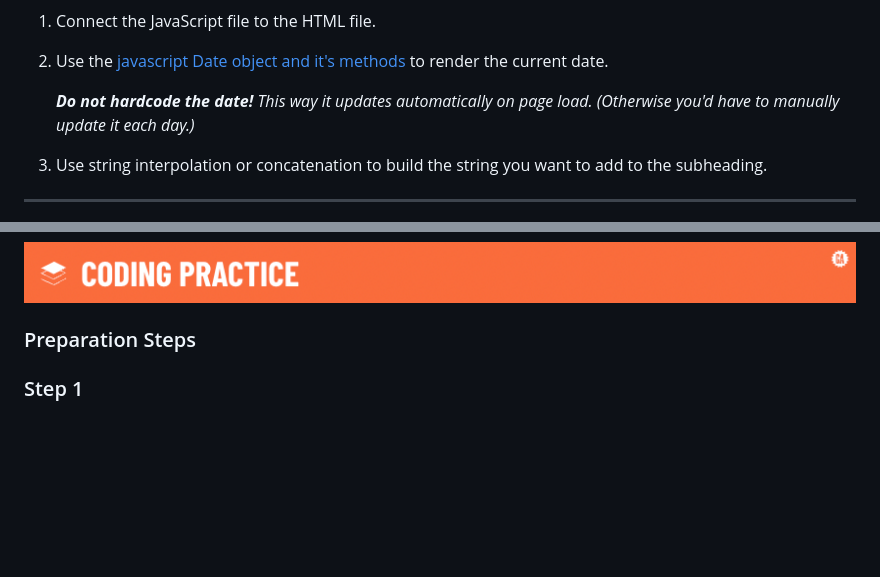
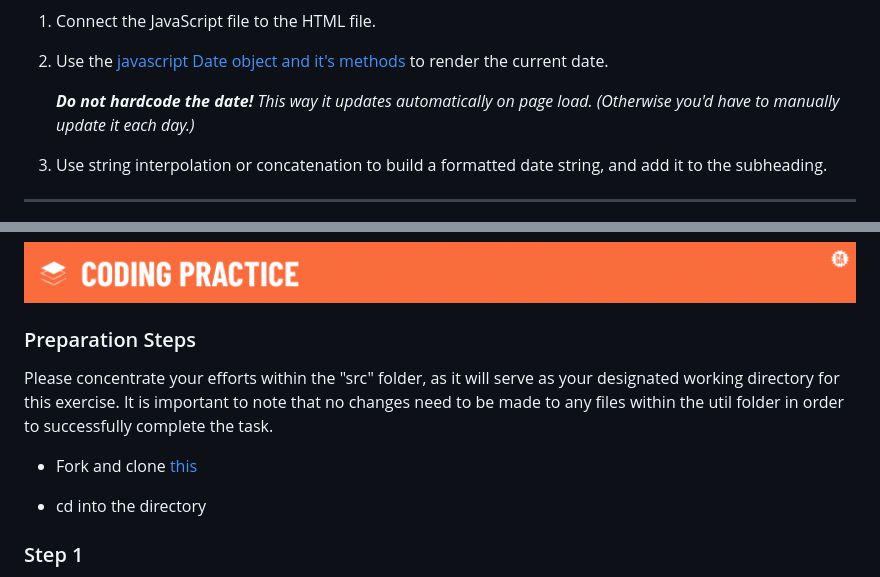
Before and after one commit to laurenperez/M1L8-dom-intro-wbp, a Markdown page: README.md, 2 parts joined by grey strips. Rendered like a GitHub page; blank space fills up the shorter version.

Commit message:
touchup readme and add prep step standards

```diff
--- a/README.md
+++ b/README.md
@@ -22,7 +19,7 @@ You've been tasked with the job of updating the codebase so the current date aut
 
     _**Do not hardcode the date!** This way it updates automatically on page load. (Otherwise you'd have to manually update it each day.)_
 
-1. Use string interpolation or concatenation to build the string you want to add to the subheading.
+1. Use string interpolation or concatenation to build a formatted date string, and add it to the subheading.
 
 
 ---
@@ -34,6 +31,13 @@ You've been tasked with the job of updating the codebase so the current date aut
 ![Coding Practice](./util/assets/banner-coding.png)
 
 ### Preparation Steps
+
+Please concentrate your efforts within the "src" folder, as it will serve as your designated working directory for this exercise. It is important to note that no changes need to be made to any files within the util folder in order to successfully complete the task.
+
+- Fork and clone [this](https://git.generalassemb.ly/SEI-Standard-Curriculum/M1L8-dom-intro-wbp)
+
+- cd into the directory
+
 
 ### Step 1
 
```
Also changed, not shown: other parts of README.md (+1 -4 lines).
